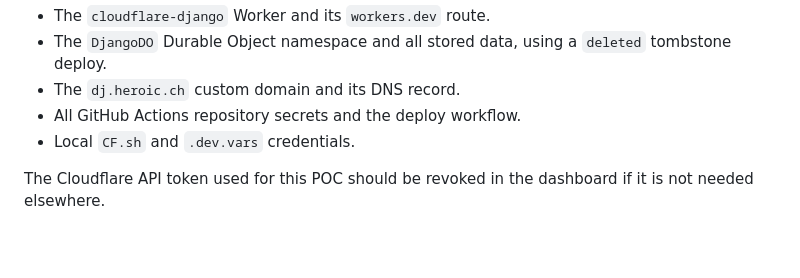
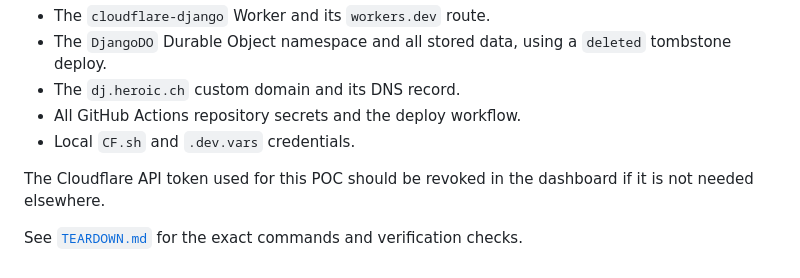
Before and after one commit to puckdoug/cloudflare-django, a Markdown page: README.md, the part around the change. Drawn GitHub-style; blank space fills up the shorter version.

Commit message:
docs: add teardown procedure

```diff
--- a/README.md
+++ b/README.md
@@ -192,3 +192,5 @@ Removed:
 - Local `CF.sh` and `.dev.vars` credentials.
 
 The Cloudflare API token used for this POC should be revoked in the dashboard if it is not needed elsewhere.
+
+See [`TEARDOWN.md`](TEARDOWN.md) for the exact commands and verification checks.
```
Also changed, not shown: TEARDOWN.md (added, +159 -0 lines).
